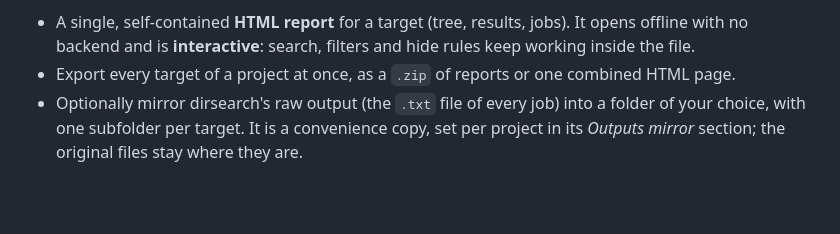
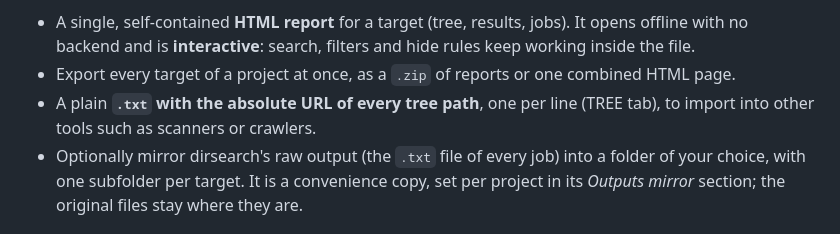
Before and after one commit to R3DN3Tx/OptiFuzz, a Markdown page: README.md, the part around the change. Drawn GitHub-style; blank space fills up the shorter version.

Commit message:
README: list the tree URLs export in the Export features

```diff
--- a/README.md
+++ b/README.md
@@ -84,6 +84,8 @@ updates (see [Updating](#updating)).
 - A single, self-contained **HTML report** for a target (tree, results, jobs). It opens offline with
   no backend and is **interactive**: search, filters and hide rules keep working inside the file.
 - Export every target of a project at once, as a `.zip` of reports or one combined HTML page.
+- A plain **`.txt` with the absolute URL of every tree path**, one per line (TREE tab), to import into
+  other tools such as scanners or crawlers.
 - Optionally mirror dirsearch's raw output (the `.txt` file of every job) into a folder of your
   choice, with one subfolder per target. It is a convenience copy, set per project in its
   *Outputs mirror* section; the original files stay where they are.
```
